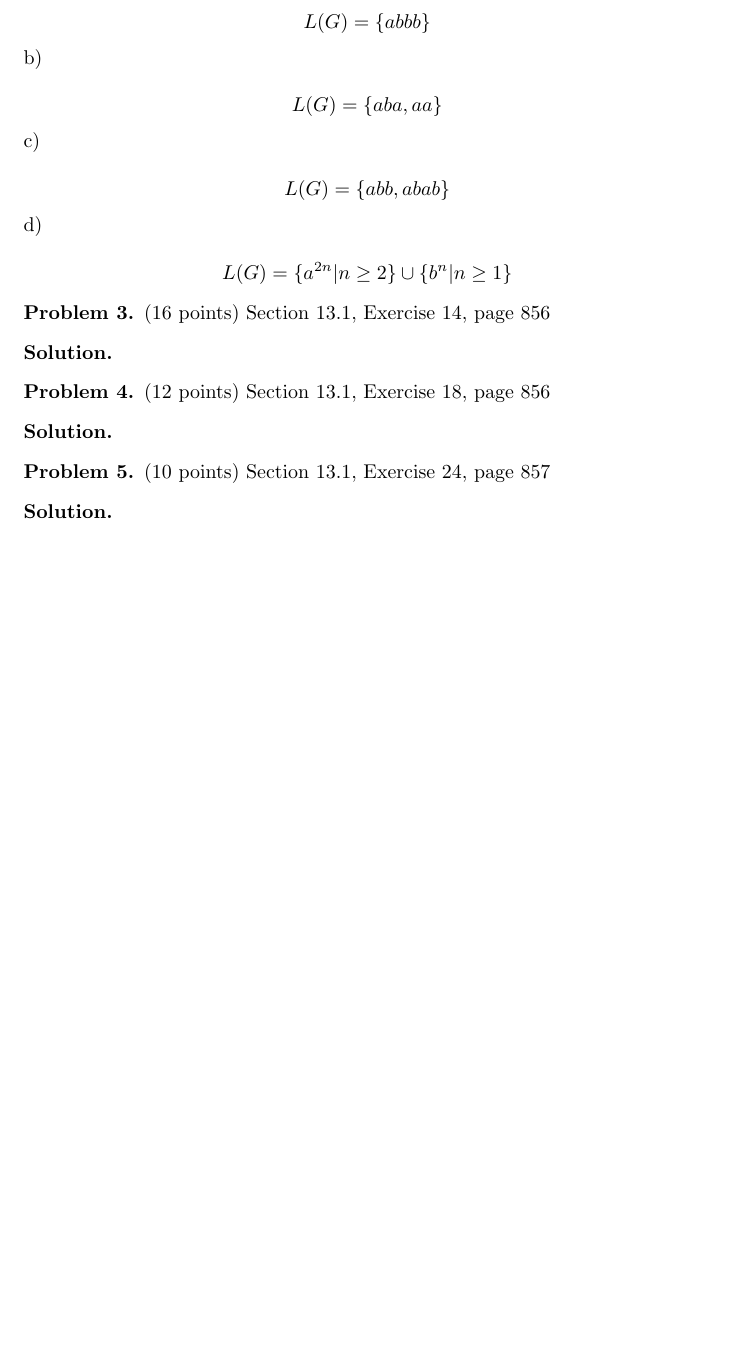
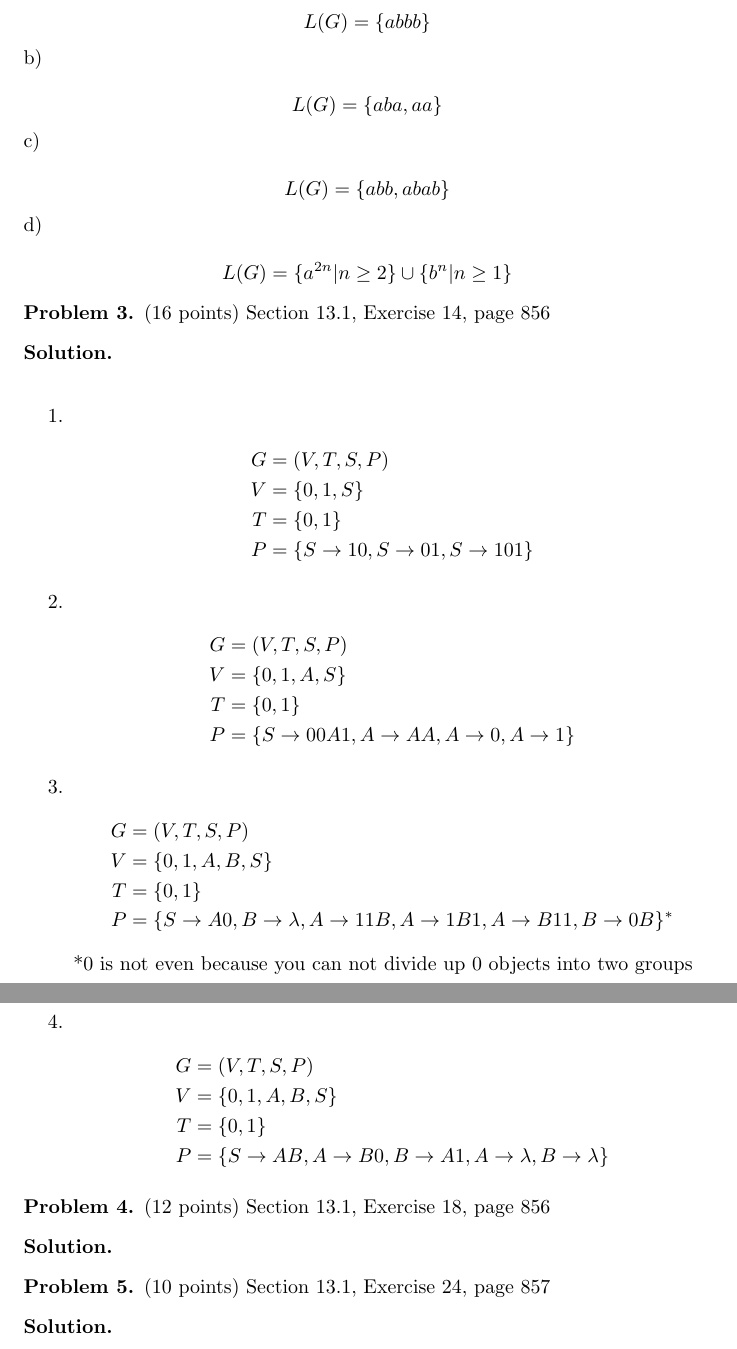
Before and after one commit to JosephMart/CSCE222, a LaTeX problem sheet (HW10/martinsen-joseph-hw10.tex): part of page 2 of 3 before the commit and two parts of pages 2 and 3 of 3 after it, the two joined at a grey line, cut so that both start at the same text, the shorter picture padded with empty space. Compiled offline with pdfLaTeX.

Commit message:
10-3 done

```diff
--- a/HW10/martinsen-joseph-hw10.tex
+++ b/HW10/martinsen-joseph-hw10.tex
@@ -112,7 +112,38 @@ $$L(G) = \{a^{2n} \vert n \ge 2 \} \cup \{b^n \vert n \ge 1 \} $$
 \begin{problem} (16 points)
 Section 13.1, Exercise 14, page 856
 \end{problem}
-\begin{solution}
+\begin{solution} \ \\
+  \begin{enumerate}
+    \item
+    \begin{align*}
+      G &= (V,T,S,P) \\
+      V &= \{0,1,S\} \\
+      T &= \{0,1\} \\
+      P &= \{S \rightarrow 10, S \rightarrow 01, S \rightarrow 101\}
+    \end{align*}
+    \item
+    \begin{align*}
+      G &= (V,T,S,P) \\
+      V &= \{0,1,A,S\} \\
+      T &= \{0,1\} \\
+      P &= \{S \rightarrow 00A1, A \rightarrow AA, A \rightarrow 0, A \rightarrow 1 \}
+    \end{align*}
+    \item
+    \begin{align*}
+      G &= (V,T,S,P) \\
+      V &= \{0,1,A,B,S\} \\
+      T &= \{0,1\} \\
+      P &= \{S \rightarrow A0, B \rightarrow \lambda, A \rightarrow 11B, A \rightarrow 1B1, A \rightarrow B11, B \rightarrow 0B \}^*
+    \end{align*}
+    *0 is not even because you can not divide up 0 objects into two groups
+    \item
+    \begin{align*}
+      G &= (V,T,S,P) \\
+      V &= \{0,1,A,B,S\} \\
+      T &= \{0,1\} \\
+      P &= \{S \rightarrow AB, A \rightarrow B0, B \rightarrow A1, A \rightarrow \lambda, B \rightarrow \lambda\}
+    \end{align*}
+  \end{enumerate}
 \end{solution}
 
 \begin{problem} (12 points)
```
Also changed, not shown: HW10/martinsen-joseph-hw10.pdf.
